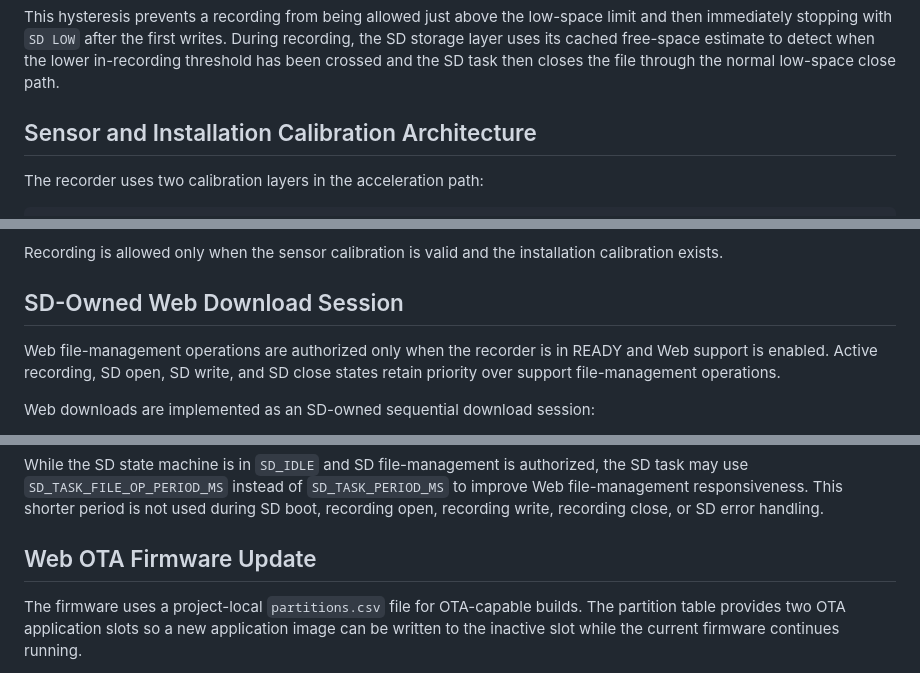
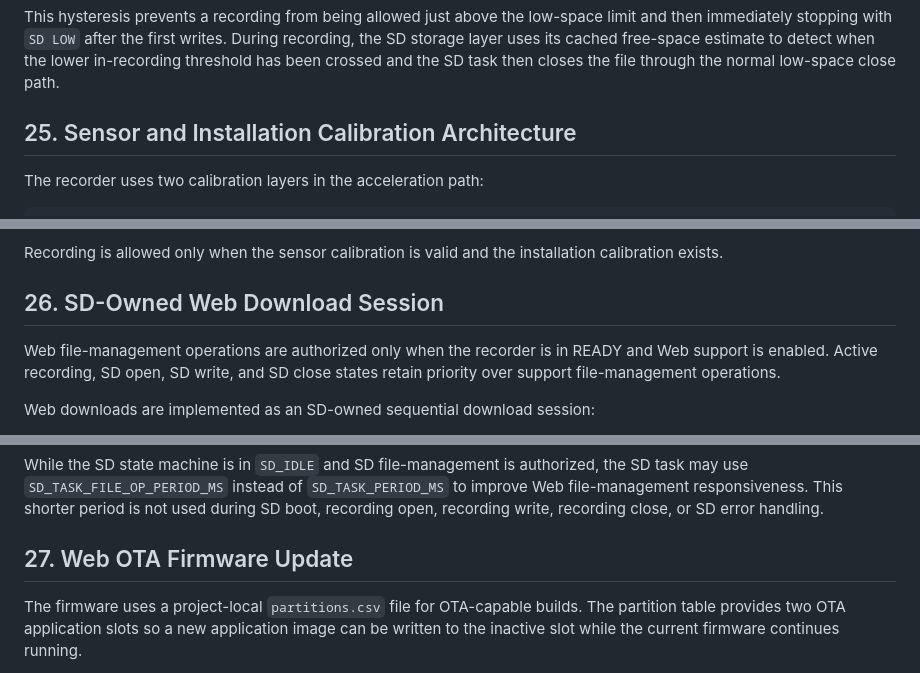
Before and after one commit to jlder/SLM-recorder, a Markdown page: docs/02_recorder_architecture.md, 3 parts joined by grey strips. Rendered like a GitHub page.

```diff
--- a/docs/02_recorder_architecture.md
+++ b/docs/02_recorder_architecture.md
@@ -435,7 +444,7 @@ The SD layer uses two free-space thresholds. `SD_RECORD_START_MIN_FREE_MB` is th
 This hysteresis prevents a recording from being allowed just above the low-space limit and then immediately stopping with `SD LOW` after the first writes. During recording, the SD storage layer uses its cached free-space estimate to detect when the lower in-recording threshold has been crossed and the SD task then closes the file through the normal low-space close path.
 
 
-## Sensor and Installation Calibration Architecture
+## 25. Sensor and Installation Calibration Architecture
 
 The recorder uses two calibration layers in the acceleration path:
 
@@ -452,7 +461,7 @@ The 3 x 3 matrix is stored in NVS as the installation-calibration part of the ca
 
 Recording is allowed only when the sensor calibration is valid and the installation calibration exists.
 
-## SD-Owned Web Download Session
+## 26. SD-Owned Web Download Session
 
 Web file-management operations are authorized only when the recorder is in READY and Web support is enabled. Active recording, SD open, SD write, and SD close states retain priority over support file-management operations.
 
@@ -467,7 +476,7 @@ This avoids repeated open/seek/close cycles for each HTTP chunk while preserving
 
 While the SD state machine is in `SD_IDLE` and SD file-management is authorized, the SD task may use `SD_TASK_FILE_OP_PERIOD_MS` instead of `SD_TASK_PERIOD_MS` to improve Web file-management responsiveness. This shorter period is not used during SD boot, recording open, recording write, recording close, or SD error handling.
 
-## Web OTA Firmware Update
+## 27. Web OTA Firmware Update
 
 The firmware uses a project-local `partitions.csv` file for OTA-capable builds. The partition table provides two OTA application slots so a new application image can be written to the inactive slot while the current firmware continues running.
 
```
Also changed, not shown: other parts of docs/02_recorder_architecture.md (+19 -10 lines), docs/01_recorder_requirements.md (+25 -11 lines), docs/03_state_machine_behavior_review.md (+7 -9 lines).
